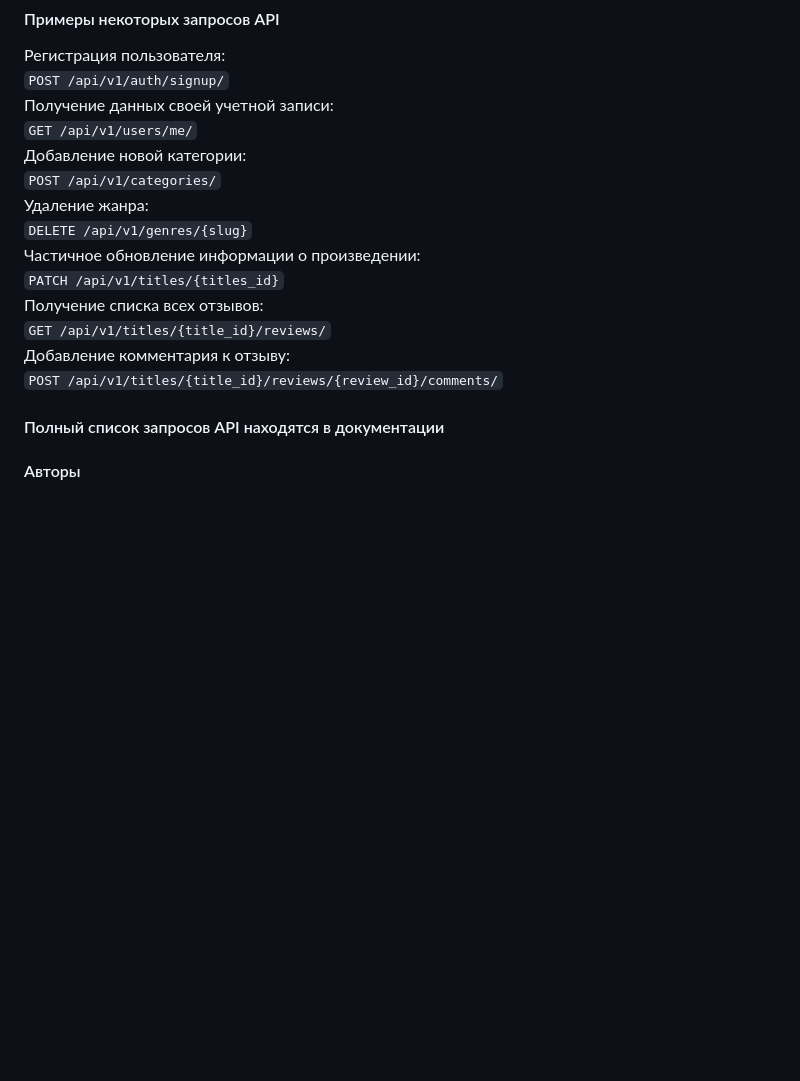
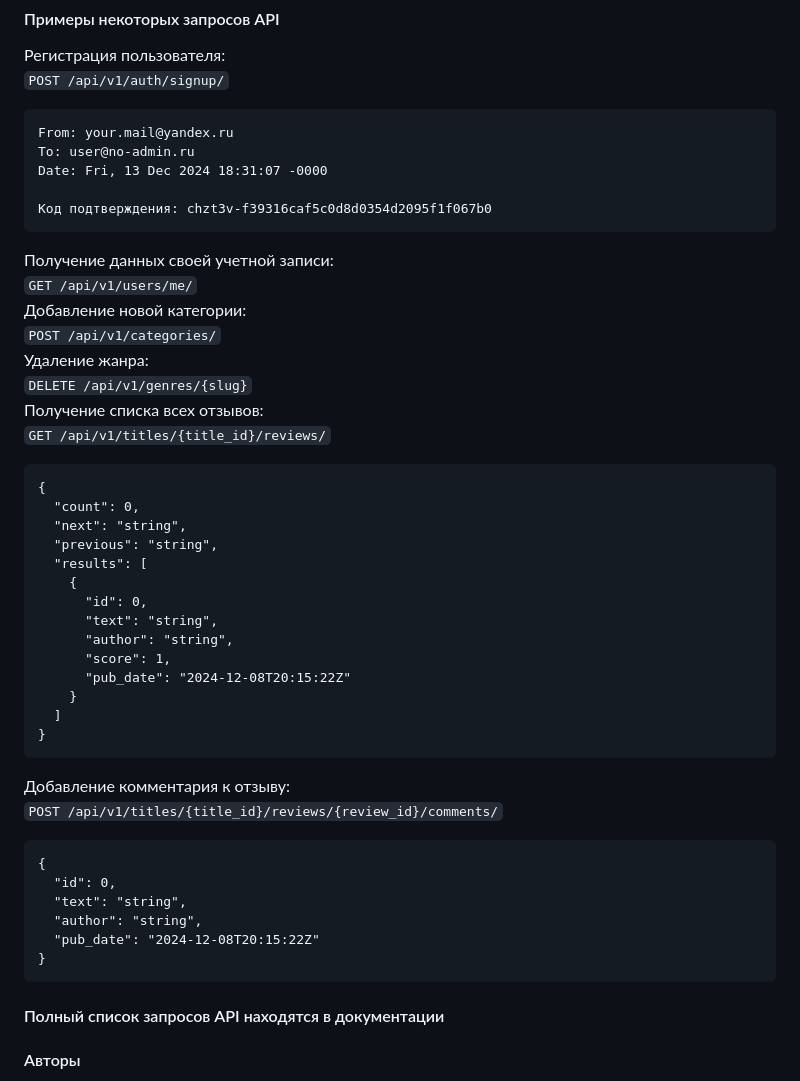
Before and after one commit to MUstinov77/api_yamdb, a Markdown page: README.md, the part around the change. GitHub-like rendering; blank space fills up the shorter version.

Commit message:
some responses for requests

````diff
--- a/README.md
+++ b/README.md
@@ -54,18 +54,47 @@
 
 Регистрация пользователя:
 ``` POST /api/v1/auth/signup/ ```
+```
+From: your.mail@yandex.ru
+To: user@no-admin.ru
+Date: Fri, 13 Dec 2024 18:31:07 -0000
+
+Код подтверждения: chzt3v-f39316caf5c0d8d0354d2095f1f067b0
+```
 Получение данных своей учетной записи:
 ``` GET /api/v1/users/me/ ```
 Добавление новой категории:
 ``` POST /api/v1/categories/ ```
 Удаление жанра:
 ``` DELETE /api/v1/genres/{slug} ```
-Частичное обновление информации о произведении:
-``` PATCH /api/v1/titles/{titles_id} ```
 Получение списка всех отзывов:
 ``` GET /api/v1/titles/{title_id}/reviews/ ```
+```
+{
+  "count": 0,
+  "next": "string",
+  "previous": "string",
+  "results": [
+    {
+      "id": 0,
+      "text": "string",
+      "author": "string",
+      "score": 1,
+      "pub_date": "2024-12-08T20:15:22Z"
+    }
+  ]
+}
+```
 Добавление комментария к отзыву:
 ``` POST /api/v1/titles/{title_id}/reviews/{review_id}/comments/ ```
+```
+{
+  "id": 0,
+  "text": "string",
+  "author": "string",
+  "pub_date": "2024-12-08T20:15:22Z"
+}
+```
 
 #### Полный список запросов API находятся в документации
 
````
